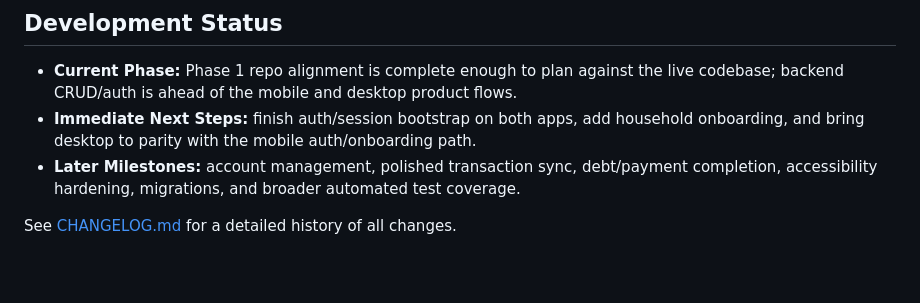
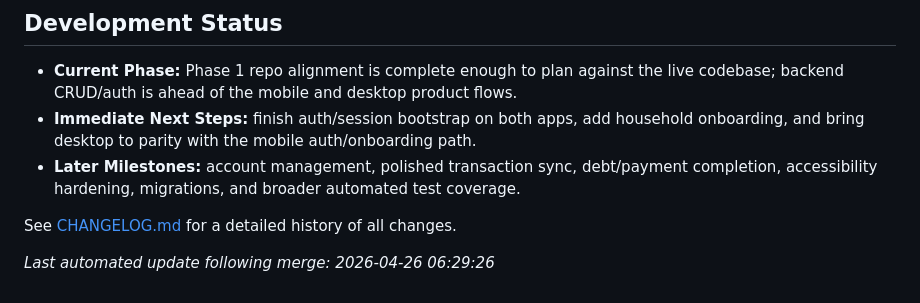
Before and after one commit to aj1126/FamilyAccountant, a Markdown page: README.md, the part around the change. GitHub-like rendering; blank space fills up the shorter version.

Commit message:
docs: auto-update README after merge [skip ci]

```diff
--- a/README.md
+++ b/README.md
@@ -146,3 +146,5 @@ All upcoming product work should assume:
 - **Later Milestones:** account management, polished transaction sync, debt/payment completion, accessibility hardening, migrations, and broader automated test coverage.
 
 See [CHANGELOG.md](./CHANGELOG.md) for a detailed history of all changes.
+
+*Last automated update following merge: 2026-04-26 06:29:26*
```
